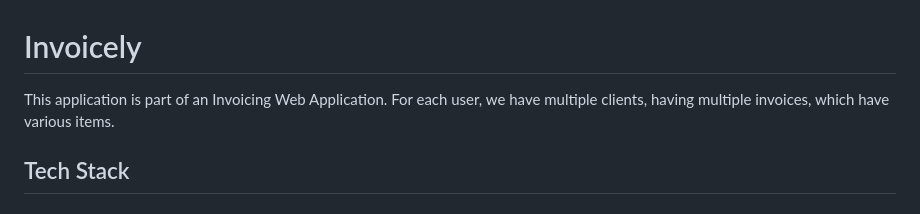
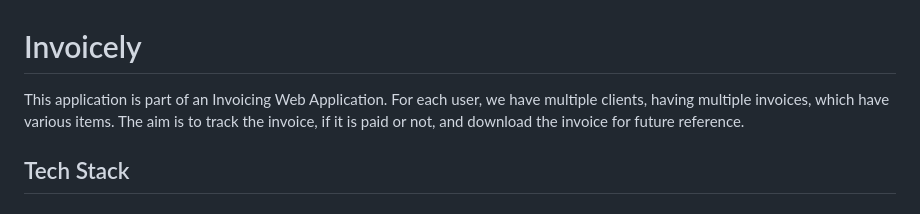
Before and after one commit to aditya0811/invoicely, a Markdown page: README.md, the part around the change. GitHub-like rendering.

```diff
--- a/README.md
+++ b/README.md
@@ -1,5 +1,5 @@
 # Invoicely
-This application is part of an Invoicing Web Application. For each user, we have multiple clients, having multiple invoices, which have various items.
+This application is part of an Invoicing Web Application. For each user, we have multiple clients, having multiple invoices, which have various items. The aim is to track the invoice, if it is paid or not, and download the invoice for future reference.
 
 
 ## Tech Stack
```
